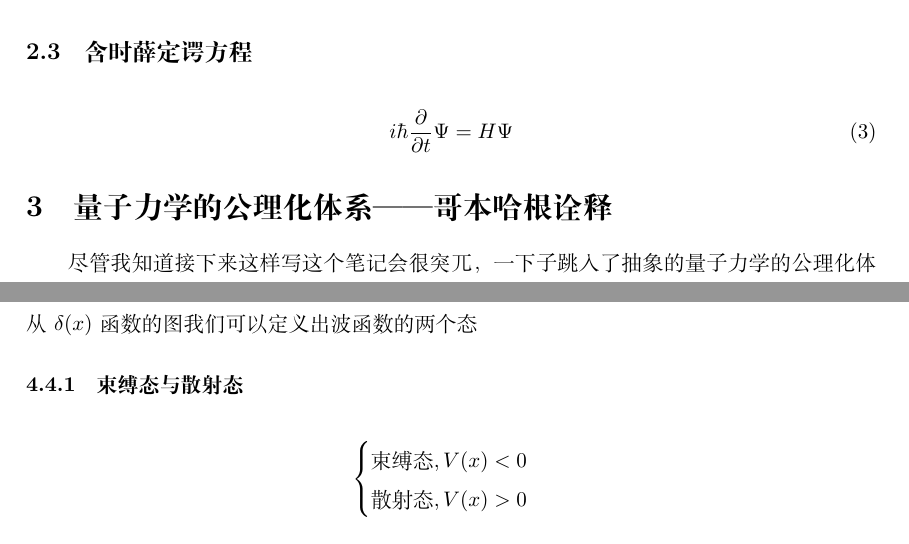
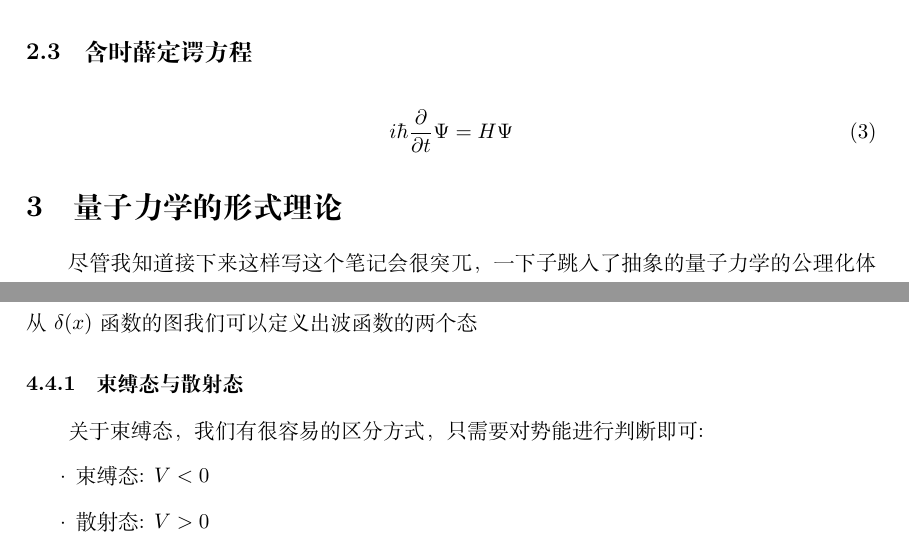
Before and after one commit to wjkuacs/Quantumnotebook, a LaTeX document (QMnotebook/note.tex): two parts of pages 11 and 30 of 62, joined at a grey line, cut so that both start at the same text. Compiled offline with XeLaTeX.

Commit message:
make some changes in QMnotbook

```diff
--- a/QMnotebook/note.tex
+++ b/QMnotebook/note.tex
@@ -11,7 +11,11 @@
 \pgfplotsset{compat=1.18}
 \usepackage{caption}
 \usepackage{subcaption}
-\usepackage{hyperref}
+\usepackage[pdfborder={0 0 0}]{hyperref}
+
+
+
+
 \usepackage{float}
 \usepackage{fancyhdr}
 
@@ -471,7 +475,9 @@ Einstein的意思是，拉动绳子的过程当中，系统的能量会改变，
 
 
 
-\section{量子力学的公理化体系——哥本哈根诠释}
+
+\section{\protect\hyperlink{:}{量子力学的形式理论}}
+\addtocontents{toc}{\protect\hypertarget{:}{}}
 尽管我知道接下来这样写这个笔记会很突兀，一下子跳入了抽象的量子力学的公理化体系，去直接讲Hilbert空间、态矢量等等这样的抽象概念，但是我依然觉得我应该这样做。
 
 \subsection{量子力学的基本假设（公理）}
@@ -1570,12 +1576,14 @@ $\exists\ket{0}\in\bb{H}$,对于这个元素，我们将会有以下性质
 \]
 从$\delta(x)$函数的图我们可以定义出波函数的两个态
 \subsubsection{束缚态与散射态}
-\[
-\begin{cases}
-    \text{束缚态},V(x)<0\\
-    \text{散射态},V(x)>0
-\end{cases}
-\]
+关于束缚态，我们有很容易的区分方式，只需要对势能进行判断即可:
+
+\begin{enumerate}
+    \item[$\cdot$] 束缚态: $V < 0$
+    \item[$\cdot$] 散射态: $V > 0$
+\end{enumerate}
+
+
 \subsubsection{求解}
 
 我们的任务首先是对$x\neq 0$部分的求解，在这部分，势能$V(x)$为$0$，因此薛定谔方程可以直接写为
```
Also changed, not shown: QMnotebook/note.pdf, QMnotebook/note.tex (8 more changed lines), 5 other files.
